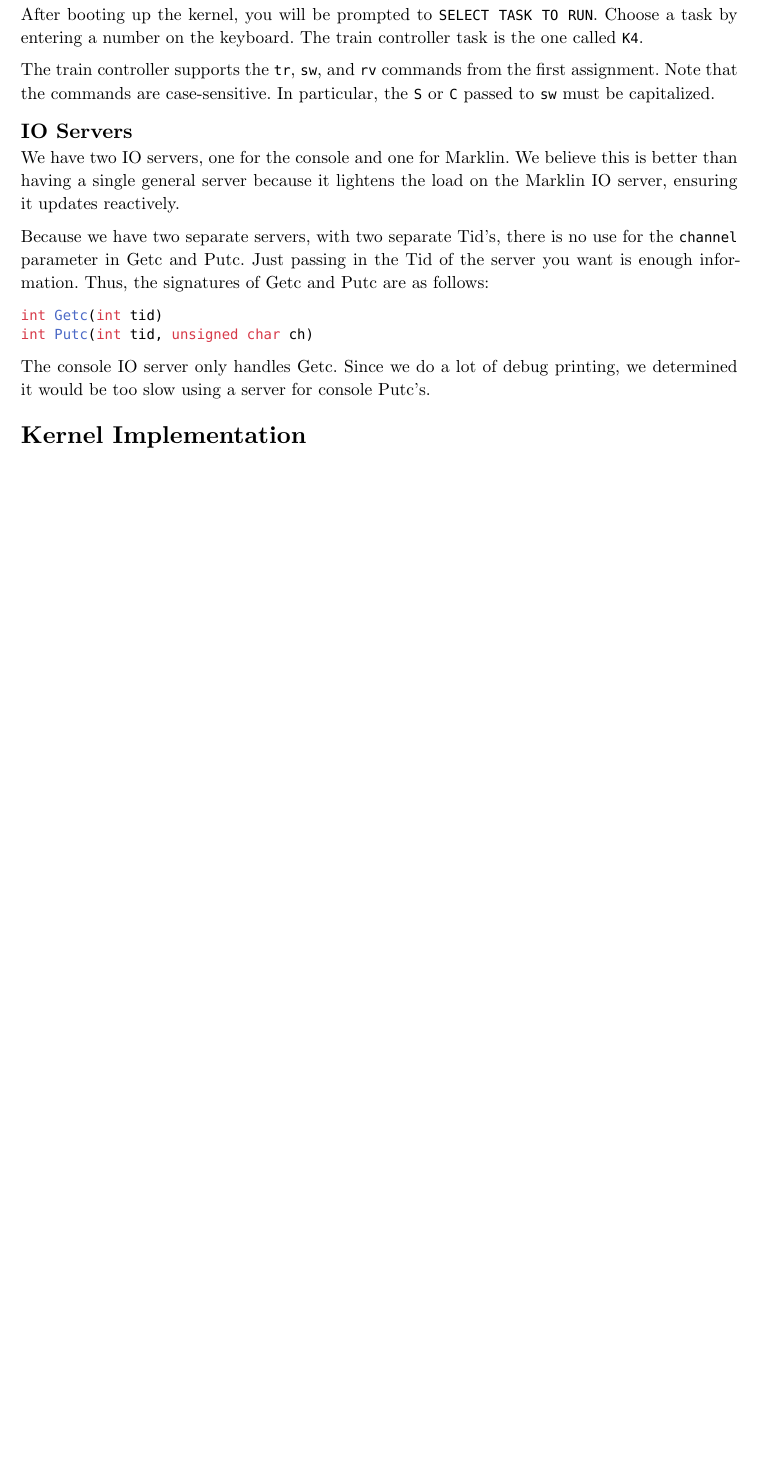
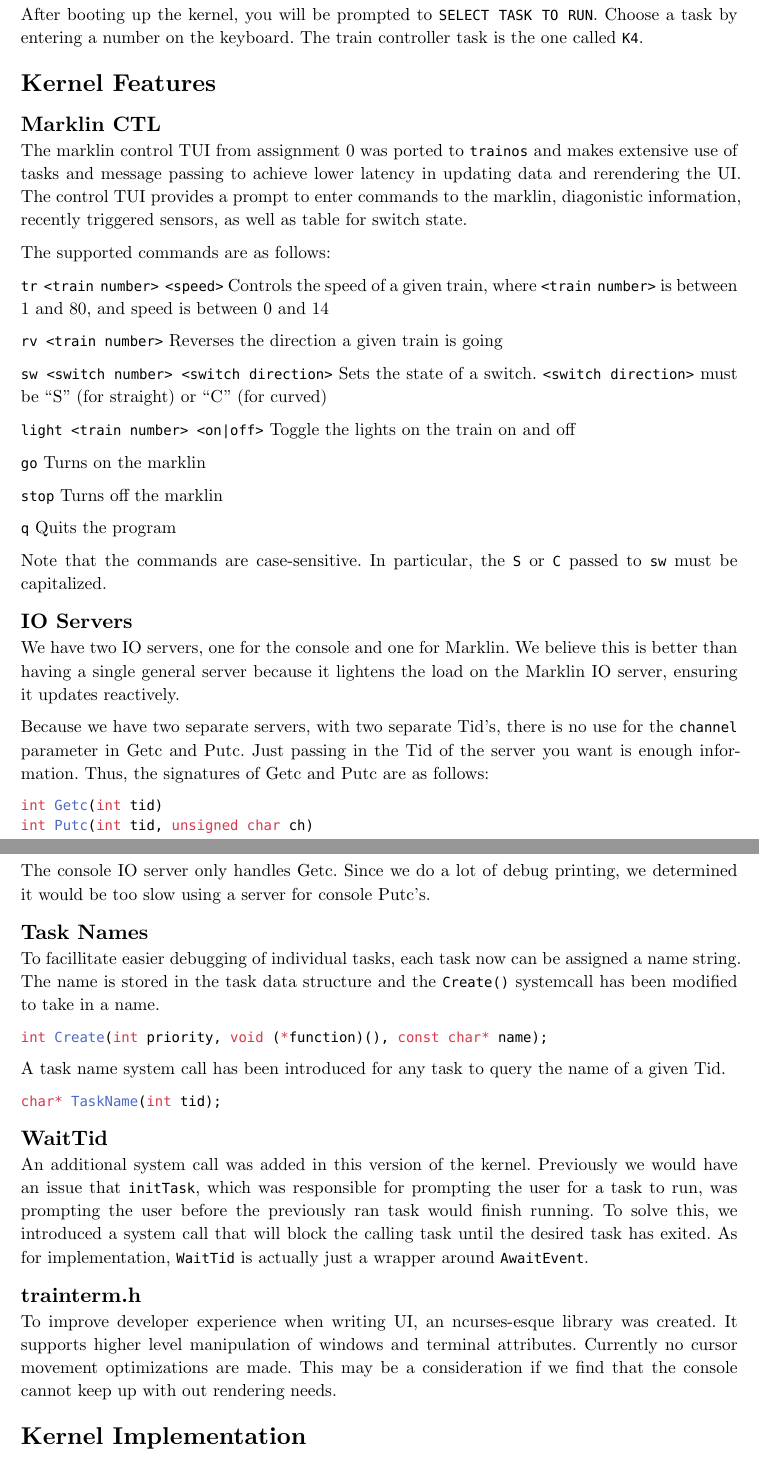
Before and after one commit to MrPicklePinosaur/trainos, a Typst document (docs/K4.typ): part of page 1 of 2 before the commit and two parts of pages 1 and 2 of 3 after it, the two joined at a grey line, cut so that both start at the same text, the shorter picture padded with empty space. Compiled offline with Typst 0.15.

Commit message:
docs update

````diff
--- a/docs/K4.typ
+++ b/docs/K4.typ
@@ -41,17 +41,42 @@ Gitlab repository name: `d278liu/trainos`
 
 Commit SHA: `To be decided`
 
-= Kernel Features
-
-== Running The Train Controller
+= Running The Train Controller
 
 After booting up the kernel, you will be prompted to `SELECT TASK TO RUN`.
 Choose a task by entering a number on the keyboard.
 The train controller task is the one called `K4`.
 
-The train controller supports the `tr`, `sw`, and `rv` commands from the first assignment.
-Note that the commands are case-sensitive.
-In particular, the `S` or `C` passed to `sw` must be capitalized.
+= Kernel Features
+
+== Marklin CTL
+
+The marklin control TUI from assignment 0 was ported to `trainos` and makes extensive use of tasks and message passing to achieve lower latency in updating data and rerendering the UI. The control TUI provides a prompt to enter commands to the marklin, diagonistic information, recently triggered sensors, as well as table for switch state.
+
+The supported commands are as follows:
+
+`tr <train number> <speed>`
+Controls the speed of a given train, where `<train number>` is between 1 and 80, and speed is between 0 and 14
+
+`rv <train number>`
+Reverses the direction a given train is going
+
+`sw <switch number> <switch direction>`
+Sets the state of a switch. `<switch direction>` must be "S" (for straight) or "C" (for curved)
+
+`light <train number> <on|off>`
+Toggle the lights on the train on and off
+
+`go`
+Turns on the marklin
+
+`stop`
+Turns off the marklin
+
+`q`
+Quits the program
+
+Note that the commands are case-sensitive. In particular, the `S` or `C` passed to `sw` must be capitalized.
 
 == IO Servers
 
@@ -69,6 +94,26 @@ int Putc(int tid, unsigned char ch)
 
 The console IO server only handles Getc.
 Since we do a lot of debug printing, we determined it would be too slow using a server for console Putc's.
+
+== Task Names
+
+To facillitate easier debugging of individual tasks, each task now can be assigned a name string. The name is stored in the task data structure and the `Create()` systemcall has been modified to take in a name.
+```c
+int Create(int priority, void (*function)(), const char* name);
+```
+
+A task name system call has been introduced for any task to query the name of a given Tid.
+```c
+char* TaskName(int tid);
+```
+
+== WaitTid
+
+An additional system call was added in this version of the kernel. Previously we would have an issue that `initTask`, which was responsible for prompting the user for a task to run, was prompting the user before the previously ran task would finish running. To solve this, we introduced a system call that will block the calling task until the desired task has exited. As for implementation, `WaitTid` is actually just a wrapper around `AwaitEvent`.
+
+== trainterm.h
+
+To improve developer experience when writing UI, an ncurses-esque library was created. It supports higher level manipulation of windows and terminal attributes. Currently no cursor movement optimizations are made. This may be a consideration if we find that the console cannot keep up with out rendering needs.
 
 = Kernel Implementation
 
````
Also changed, not shown: 2 other files.
